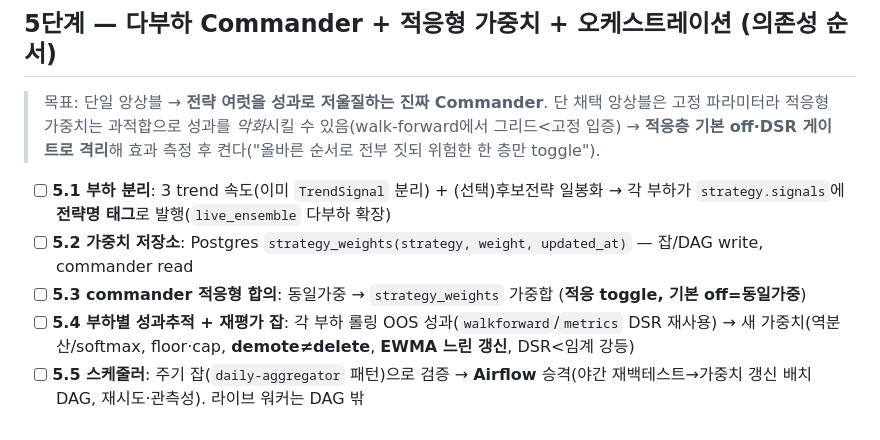
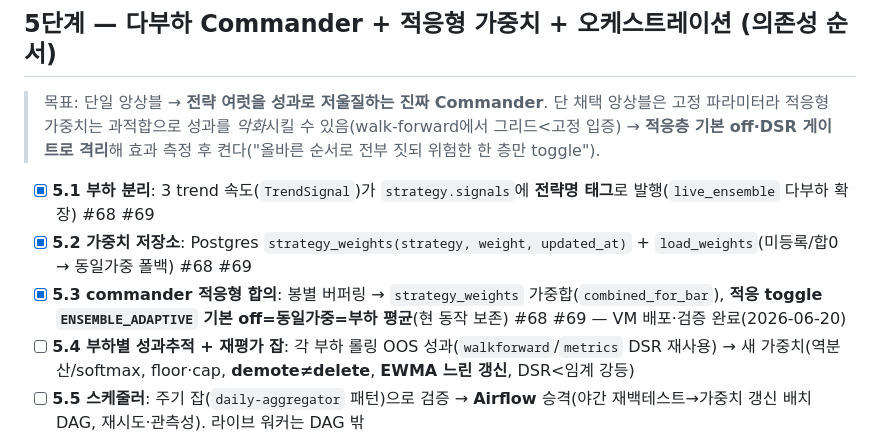
Before and after one commit to SIDED00R/quant-trader, a Markdown page: TODO.md, the part around the change. Drawn GitHub-style.

Commit message:
docs: 5단계 5.1~5.3 완료 표시 (#68)
다부하 Commander 기반 PR #69 머지·VM 배포 반영(문서 상태 갱신).

```diff
--- a/TODO.md
+++ b/TODO.md
@@ -93,9 +93,9 @@
 > 목표: 단일 앙상블 → **전략 여럿을 성과로 저울질하는 진짜 Commander**. 단 채택 앙상블은 고정 파라미터라
 > 적응형 가중치는 과적합으로 성과를 *악화*시킬 수 있음(walk-forward에서 그리드<고정 입증) →
 > **적응층 기본 off·DSR 게이트로 격리**해 효과 측정 후 켠다("올바른 순서로 전부 짓되 위험한 한 층만 toggle").
-- [ ] **5.1 부하 분리**: 3 trend 속도(이미 `TrendSignal` 분리) + (선택)후보전략 일봉화 → 각 부하가 `strategy.signals`에 **전략명 태그**로 발행(`live_ensemble` 다부하 확장)
-- [ ] **5.2 가중치 저장소**: Postgres `strategy_weights(strategy, weight, updated_at)` — 잡/DAG write, commander read
-- [ ] **5.3 commander 적응형 합의**: 동일가중 → `strategy_weights` 가중합 (**적응 toggle, 기본 off=동일가중**)
+- [x] **5.1 부하 분리**: 3 trend 속도(`TrendSignal`)가 `strategy.signals`에 **전략명 태그**로 발행(`live_ensemble` 다부하 확장) #68 #69
+- [x] **5.2 가중치 저장소**: Postgres `strategy_weights(strategy, weight, updated_at)` + `load_weights`(미등록/합0 → 동일가중 폴백) #68 #69
+- [x] **5.3 commander 적응형 합의**: 봉별 버퍼링 → `strategy_weights` 가중합(`combined_for_bar`), **적응 toggle `ENSEMBLE_ADAPTIVE` 기본 off=동일가중=부하 평균**(현 동작 보존) #68 #69 — VM 배포·검증 완료(2026-06-20)
 - [ ] **5.4 부하별 성과추적 + 재평가 잡**: 각 부하 롤링 OOS 성과(`walkforward`/`metrics` DSR 재사용) → 새 가중치(역분산/softmax, floor·cap, **demote≠delete**, **EWMA 느린 갱신**, DSR<임계 강등)
 - [ ] **5.5 스케줄러**: 주기 잡(`daily-aggregator` 패턴)으로 검증 → **Airflow** 승격(야간 재백테스트→가중치 갱신 배치 DAG, 재시도·관측성). 라이브 워커는 DAG 밖
 - [ ] **5.6 병렬성 확인**: Kafka 파티션/컨슈머 그룹으로 부하 N개 독립 실행
```
